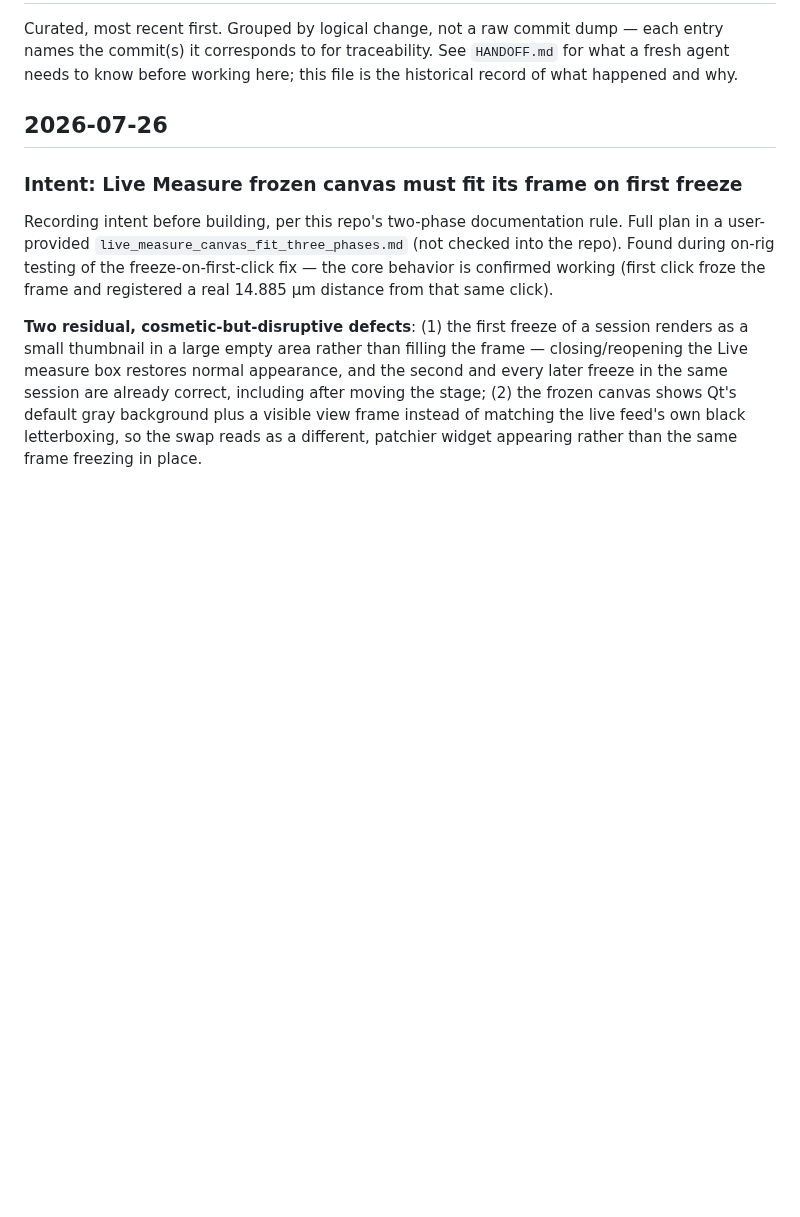
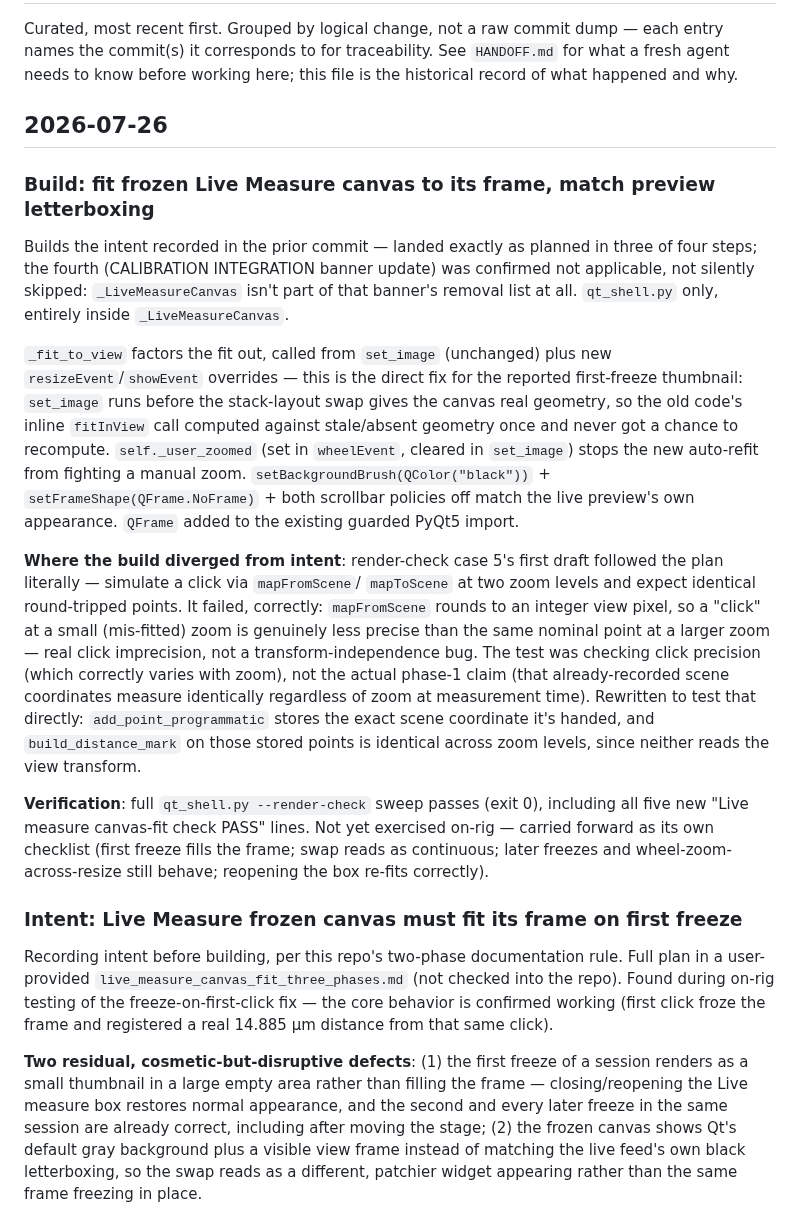
Before and after one commit to slayer8366/OSCam, a Markdown page: CHANGELOG.md, the part around the change. Drawn GitHub-style; blank space fills up the shorter version.

```diff
--- a/CHANGELOG.md
+++ b/CHANGELOG.md
@@ -6,6 +6,48 @@ See `HANDOFF.md` for what a fresh agent needs to know before working here;
 this file is the historical record of what happened and why.
 
 ## 2026-07-26
+
+### Build: fit frozen Live Measure canvas to its frame, match preview letterboxing
+
+Builds the intent recorded in the prior commit — landed exactly as
+planned in three of four steps; the fourth (CALIBRATION INTEGRATION
+banner update) was confirmed not applicable, not silently skipped:
+`_LiveMeasureCanvas` isn't part of that banner's removal list at all.
+`qt_shell.py` only, entirely inside `_LiveMeasureCanvas`.
+
+`_fit_to_view` factors the fit out, called from `set_image` (unchanged)
+plus new `resizeEvent`/`showEvent` overrides — this is the direct fix
+for the reported first-freeze thumbnail: `set_image` runs before the
+stack-layout swap gives the canvas real geometry, so the old code's
+inline `fitInView` call computed against stale/absent geometry once and
+never got a chance to recompute. `self._user_zoomed` (set in
+`wheelEvent`, cleared in `set_image`) stops the new auto-refit from
+fighting a manual zoom. `setBackgroundBrush(QColor("black"))` +
+`setFrameShape(QFrame.NoFrame)` + both scrollbar policies off match the
+live preview's own appearance. `QFrame` added to the existing guarded
+PyQt5 import.
+
+**Where the build diverged from intent**: render-check case 5's first
+draft followed the plan literally — simulate a click via `mapFromScene`/
+`mapToScene` at two zoom levels and expect identical round-tripped
+points. It failed, correctly: `mapFromScene` rounds to an integer view
+pixel, so a "click" at a small (mis-fitted) zoom is genuinely less
+precise than the same nominal point at a larger zoom — real click
+imprecision, not a transform-independence bug. The test was checking
+click precision (which correctly varies with zoom), not the actual
+phase-1 claim (that already-recorded scene coordinates measure
+identically regardless of zoom at measurement time). Rewritten to test
+that directly: `add_point_programmatic` stores the exact scene
+coordinate it's handed, and `build_distance_mark` on those stored points
+is identical across zoom levels, since neither reads the view
+transform.
+
+**Verification**: full `qt_shell.py --render-check` sweep passes (exit
+0), including all five new "Live measure canvas-fit check PASS" lines.
+Not yet exercised on-rig — carried forward as its own checklist (first
+freeze fills the frame; swap reads as continuous; later freezes and
+wheel-zoom-across-resize still behave; reopening the box re-fits
+correctly).
 
 ### Intent: Live Measure frozen canvas must fit its frame on first freeze
 
```
Also changed, not shown: HANDOFF.md (+78 -42 lines).
